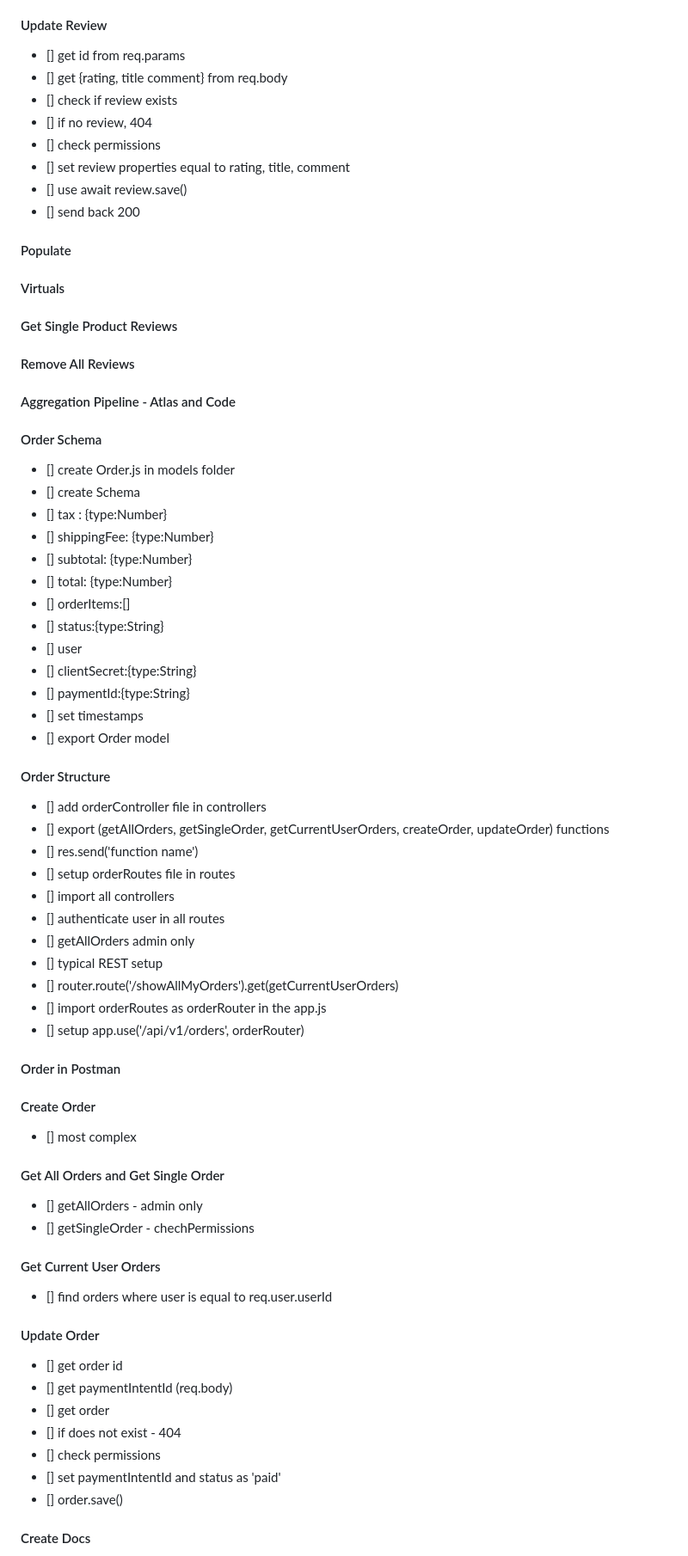
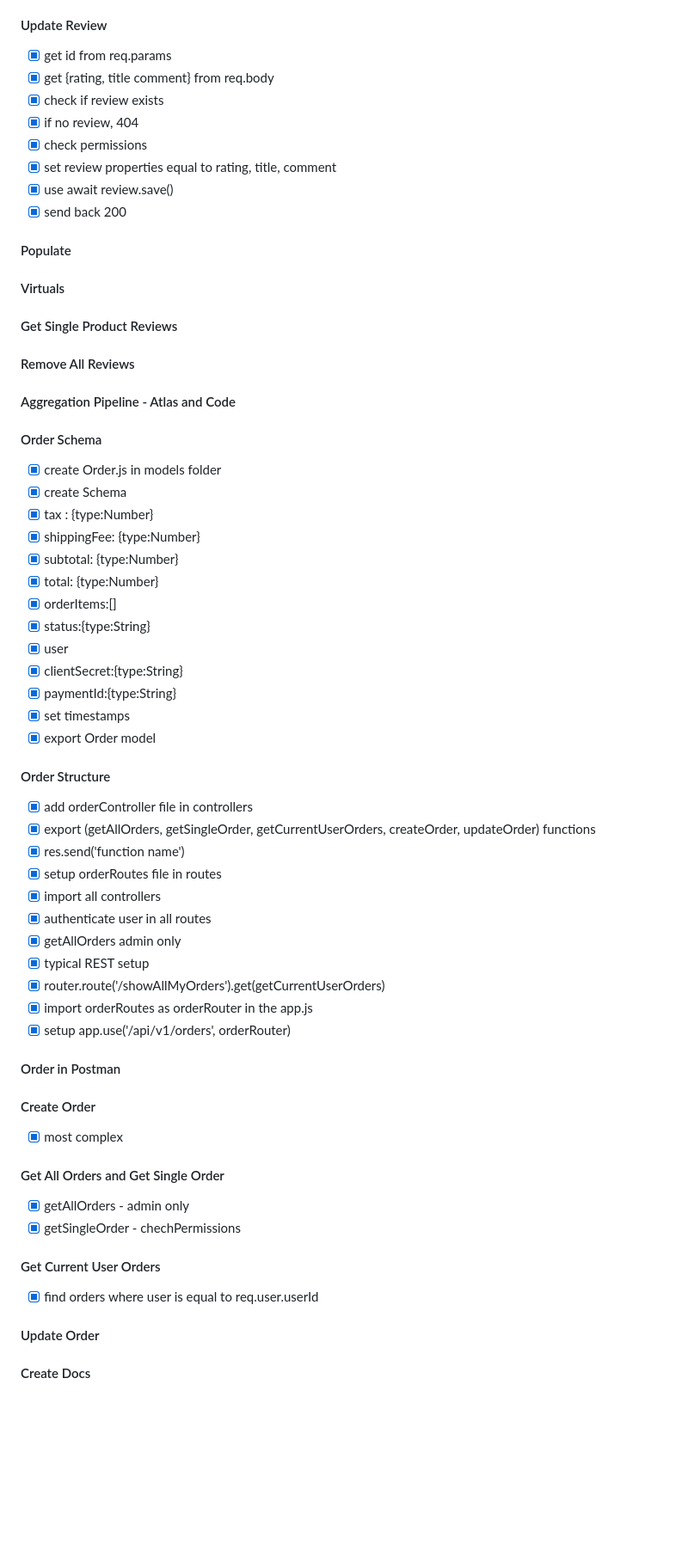
Before and after one commit to HazemSarhan/ecommerce-api, a Markdown page: README.MD, the part around the change printed below. Shown: that part at 86% size. GitHub-like rendering; blank space fills up the shorter version.

```diff
--- a/README.MD
+++ b/README.MD
@@ -272,14 +272,14 @@
 
 #### Update Review
 
-- [] get id from req.params
-- [] get {rating, title comment} from req.body
-- [] check if review exists
-- [] if no review, 404
-- [] check permissions
-- [] set review properties equal to rating, title, comment
-- [] use await review.save()
-- [] send back 200
+- [x] get id from req.params
+- [x] get {rating, title comment} from req.body
+- [x] check if review exists
+- [x] if no review, 404
+- [x] check permissions
+- [x] set review properties equal to rating, title, comment
+- [x] use await review.save()
+- [x] send back 200
 
 #### Populate
 
@@ -293,59 +293,51 @@
 
 #### Order Schema
 
-- [] create Order.js in models folder
-- [] create Schema
-- [] tax : {type:Number}
-- [] shippingFee: {type:Number}
-- [] subtotal: {type:Number}
-- [] total: {type:Number}
-- [] orderItems:[]
-- [] status:{type:String}
-- [] user
-- [] clientSecret:{type:String}
-- [] paymentId:{type:String}
-- [] set timestamps
-- [] export Order model
+- [x] create Order.js in models folder
+- [x] create Schema
+- [x] tax : {type:Number}
+- [x] shippingFee: {type:Number}
+- [x] subtotal: {type:Number}
+- [x] total: {type:Number}
+- [x] orderItems:[]
+- [x] status:{type:String}
+- [x] user
+- [x] clientSecret:{type:String}
+- [x] paymentId:{type:String}
+- [x] set timestamps
+- [x] export Order model
 
 #### Order Structure
 
-- [] add orderController file in controllers
-- [] export (getAllOrders, getSingleOrder, getCurrentUserOrders,
-  createOrder, updateOrder) functions
-- [] res.send('function name')
-- [] setup orderRoutes file in routes
-- [] import all controllers
-- [] authenticate user in all routes
-- [] getAllOrders admin only
-- [] typical REST setup
-- [] router.route('/showAllMyOrders').get(getCurrentUserOrders)
-- [] import orderRoutes as orderRouter in the app.js
-- [] setup app.use('/api/v1/orders', orderRouter)
+- [x] add orderController file in controllers
+- [x] export (getAllOrders, getSingleOrder, getCurrentUserOrders,
+      createOrder, updateOrder) functions
+- [x] res.send('function name')
+- [x] setup orderRoutes file in routes
+- [x] import all controllers
+- [x] authenticate user in all routes
+- [x] getAllOrders admin only
+- [x] typical REST setup
+- [x] router.route('/showAllMyOrders').get(getCurrentUserOrders)
+- [x] import orderRoutes as orderRouter in the app.js
+- [x] setup app.use('/api/v1/orders', orderRouter)
 
 #### Order in Postman
 
 #### Create Order
 
-- [] most complex
+- [x] most complex
 
 #### Get All Orders and Get Single Order
 
-- [] getAllOrders - admin only
-- [] getSingleOrder - chechPermissions
+- [x] getAllOrders - admin only
+- [x] getSingleOrder - chechPermissions
 
 #### Get Current User Orders
 
-- [] find orders where user is equal to req.user.userId
+- [x] find orders where user is equal to req.user.userId
 
 #### Update Order
 
-- [] get order id
-- [] get paymentIntentId (req.body)
-- [] get order
-- [] if does not exist - 404
-- [] check permissions
-- [] set paymentIntentId and status as 'paid'
-- [] order.save()
-
 #### Create Docs
 
```
Also changed, not shown: other parts of README.MD (+75 -75 lines).
